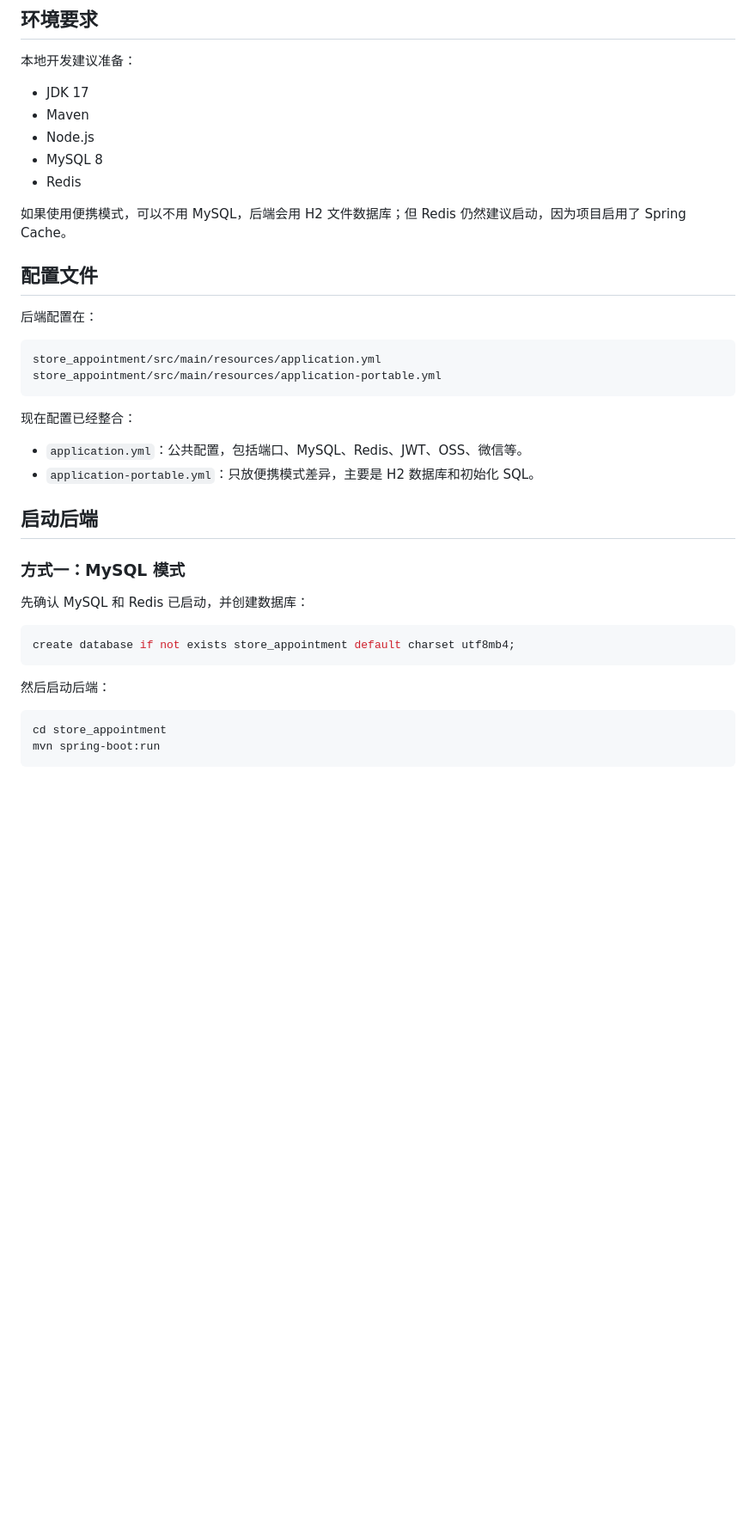
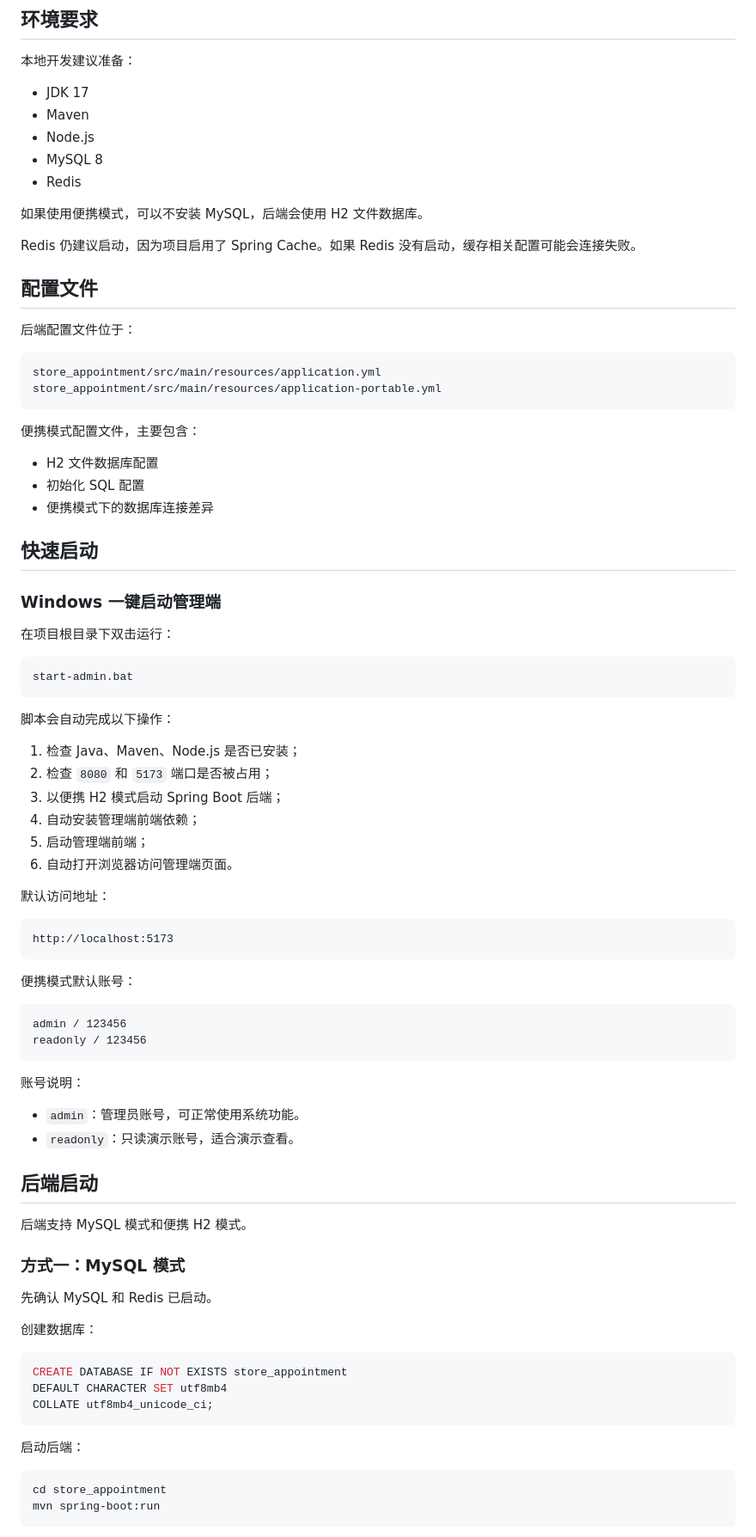
Before and after one commit to kkey-code/store_appointment, a Markdown page: README.md, the part around one of its changes. Shown at 86% size. Drawn GitHub-style; blank space fills up the shorter version.

````diff
--- a/README.md
+++ b/README.md
@@ -71,40 +77,85 @@ store_appointment/
 
 本地开发建议准备：
 
-- JDK 17
-- Maven
-- Node.js
-- MySQL 8
-- Redis
+* JDK 17
+* Maven
+* Node.js
+* MySQL 8
+* Redis
 
-如果使用便携模式，可以不用 MySQL，后端会用 H2 文件数据库；但 Redis 仍然建议启动，因为项目启用了 Spring Cache。
+如果使用便携模式，可以不安装 MySQL，后端会使用 H2 文件数据库。
+
+Redis 仍建议启动，因为项目启用了 Spring Cache。如果 Redis 没有启动，缓存相关配置可能会连接失败。
 
 ## 配置文件
 
-后端配置在：
+后端配置文件位于：
 
 ```text
 store_appointment/src/main/resources/application.yml
 store_appointment/src/main/resources/application-portable.yml
 ```
 
-现在配置已经整合：
+便携模式配置文件，主要包含：
 
-- `application.yml`：公共配置，包括端口、MySQL、Redis、JWT、OSS、微信等。
-- `application-portable.yml`：只放便携模式差异，主要是 H2 数据库和初始化 SQL。
+* H2 文件数据库配置
+* 初始化 SQL 配置
+* 便携模式下的数据库连接差异
 
+## 快速启动
 
-## 启动后端
+### Windows 一键启动管理端
+
+在项目根目录下双击运行：
+
+```text
+start-admin.bat
+```
+
+脚本会自动完成以下操作：
+
+1. 检查 Java、Maven、Node.js 是否已安装；
+2. 检查 `8080` 和 `5173` 端口是否被占用；
+3. 以便携 H2 模式启动 Spring Boot 后端；
+4. 自动安装管理端前端依赖；
+5. 启动管理端前端；
+6. 自动打开浏览器访问管理端页面。
+
+默认访问地址：
+
+```text
+http://localhost:5173
+```
+
+便携模式默认账号：
+
+```text
+admin / 123456
+readonly / 123456
+```
+
+账号说明：
+
+* `admin`：管理员账号，可正常使用系统功能。
+* `readonly`：只读演示账号，适合演示查看。
+
+## 后端启动
+
+后端支持 MySQL 模式和便携 H2 模式。
 
 ### 方式一：MySQL 模式
 
-先确认 MySQL 和 Redis 已启动，并创建数据库：
+先确认 MySQL 和 Redis 已启动。
+
+创建数据库：
 
 ```sql
-create database if not exists store_appointment default charset utf8mb4;
+CREATE DATABASE IF NOT EXISTS store_appointment
+DEFAULT CHARACTER SET utf8mb4
+COLLATE utf8mb4_unicode_ci;
 ```
 
-然后启动后端：
+启动后端：
 
 ```bash
 cd store_appointment
````
Also changed, not shown: other parts of README.md (+132 -83 lines).
